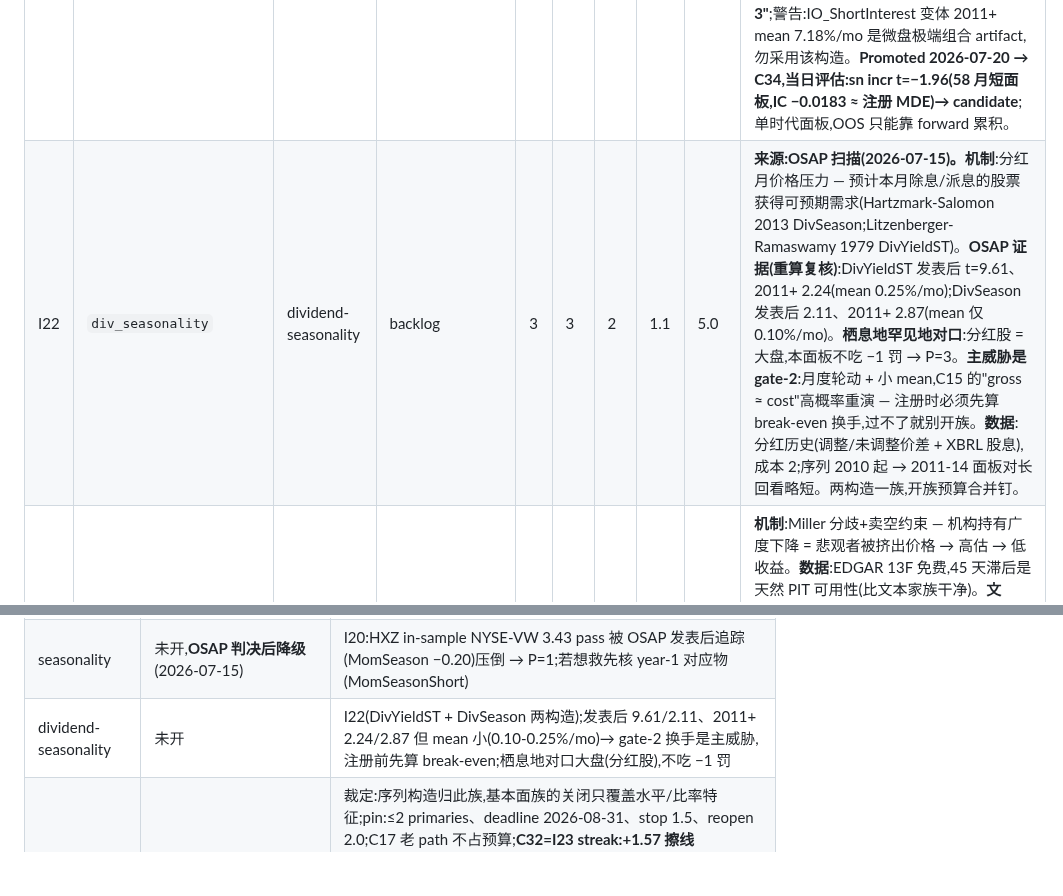
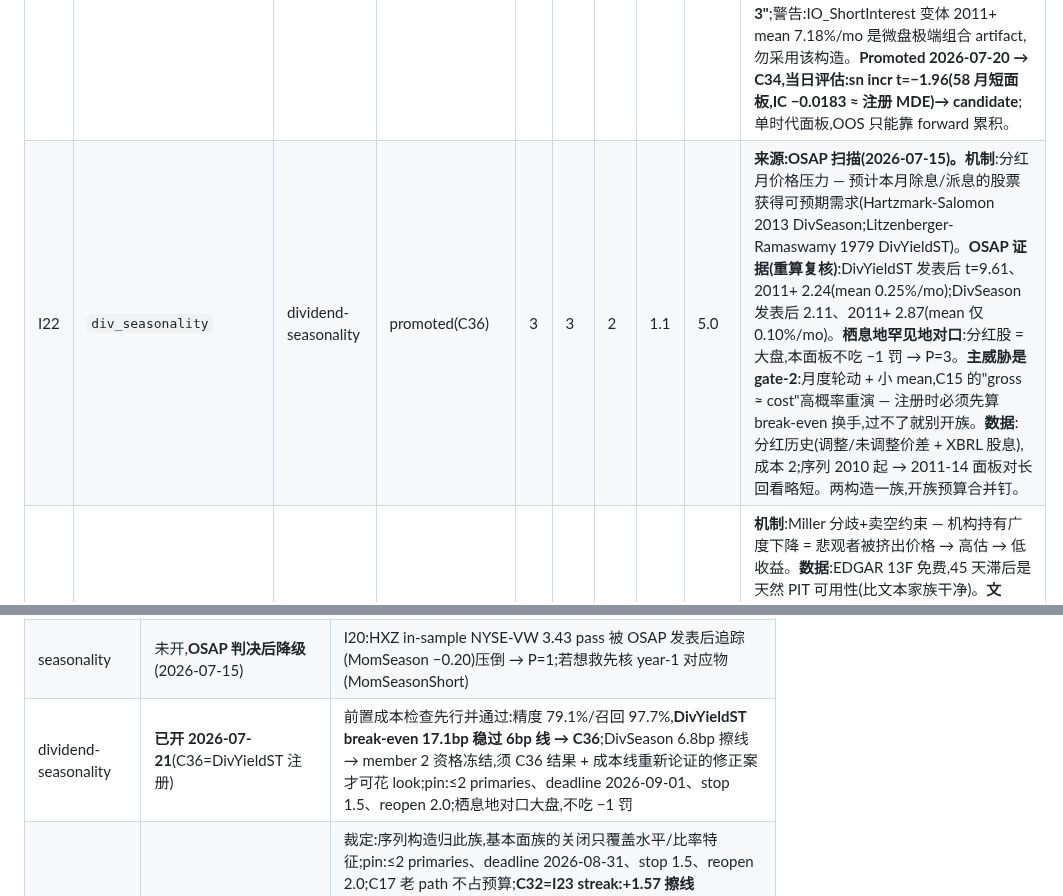
Before and after one commit to lexilei/alpha-graph, a Markdown page: IDEAS.md, 2 parts joined by grey strips. Drawn GitHub-style; blank space fills up the shorter version.

```diff
--- a/IDEAS.md
+++ b/IDEAS.md
@@ -65,7 +65,7 @@ FACTORS.md 管"测一个想法",这里管"选择测什么"。想法先登记、
 | I1 | `iv_skew_xs` | options-xs | backlog | 3 | 3 | 2 | 1.2 | 5.4 | **P 4→3(2026-07-15,OSAP 重算复核)**:skew1(XZZ 2010)in-sample t=2.19,**发表后 t=1.20、2011+ 同 1.20** — 衰减但同号,按规则"发表后衰减仍正"= P=3,让出队头给 I2。**机制**:知情交易者先在期权市场表达负面信息(OTM put 需求 → smirk 变陡),股票市场消化滞后数周;对手盘 = 只看股票的投资者。**数据**:见 I2 的 QA 更正(5/61,续传中);IV 自行反解,成本 2。**拥挤**:期权数据门槛保护,中等。与 I2 同族,预算已钉(≤9 looks)。 |
 | I3 | `iv_rv_spread_xs` | options-xs | backlog | 3 | 3 | 2 | 1.2 | 5.4 | **机制**:单名 VRP 截面差异 = 对冲需求/彩票偏好定价差;比 I1/I2 更偏风险溢价而非信息。**数据**:在手(RV 管道 vol_smile 已有,`signals/rv`)。**文献**:Bali-Hovakimian 2009 — implied−realized spread 预测截面收益;**旁证(2026-07-15)**:同论文的 call−put 构造(OSAP CPVolSpread)发表后 3.25 存活,IV−RV 构造本身 OSAP 无独立追踪 → in-sample-only 封顶 P=3 维持。**拥挤**:中等。**注意**:与 vol_smile 的时序 VRP 负结果不冲突(那是市场级、卖方策略;这是截面相对定价)。 |
 | I6 | `short_interest_xs` | ownership-flow | promoted(C34) | 3 | 3 | 2 | 1.2 | 5.4 | **机制**:卖空约束下负面信息进价慢;高 SI = 知情空头聚集 → 低收益;对手盘 = 借券成本盲的多头。**文献**:Boehmer-Jones-Zhang 等,发表后在难借券段存活(待核 OSAP)。**数据**:FINRA 双周 SI 免费;Sharadar 含 SI 字段(待核)。**拥挤**:高,但残余集中在小盘难借段。**注意**:S&P 500 大盘易借,先验偏低 — 此条在 universe 扩展(见基建 U1)之后先验显著上调,当前分按现 universe 打。**OSAP 已核(2026-07-15,重算复核)**:ShortInterest(Dechow 等 2001)**发表后 t=3.98、2011+ 3.10 — 发表后增强**(全 universe EW)→ 基线 P=4 − 栖息地罚 1 = **P=3 维持,但从"偏低的 3"变成"有引用的 3"**;警告:IO_ShortInterest 变体 2011+ mean 7.18%/mo 是微盘极端组合 artifact,勿采用该构造。**Promoted 2026-07-20 → C34,当日评估:sn incr t=−1.96(58 月短面板,IC −0.0183 ≈ 注册 MDE)→ candidate**;单时代面板,OOS 只能靠 forward 累积。 |
-| I22 | `div_seasonality` | dividend-seasonality | backlog | 3 | 3 | 2 | 1.1 | 5.0 | **来源:OSAP 扫描(2026-07-15)。机制**:分红月价格压力 — 预计本月除息/派息的股票获得可预期需求(Hartzmark-Salomon 2013 DivSeason;Litzenberger-Ramaswamy 1979 DivYieldST)。**OSAP 证据(重算复核)**:DivYieldST 发表后 t=9.61、2011+ 2.24(mean 0.25%/mo);DivSeason 发表后 2.11、2011+ 2.87(mean 仅 0.10%/mo)。**栖息地罕见地对口**:分红股 = 大盘,本面板不吃 −1 罚 → P=3。**主威胁是 gate-2**:月度轮动 + 小 mean,C15 的"gross ≈ cost"高概率重演 — 注册时必须先算 break-even 换手,过不了就别开族。**数据**:分红历史(调整/未调整价差 + XBRL 股息),成本 2;序列 2010 起 → 2011-14 面板对长回看略短。两构造一族,开族预算合并钉。 |
+| I22 | `div_seasonality` | dividend-seasonality | promoted(C36) | 3 | 3 | 2 | 1.1 | 5.0 | **来源:OSAP 扫描(2026-07-15)。机制**:分红月价格压力 — 预计本月除息/派息的股票获得可预期需求(Hartzmark-Salomon 2013 DivSeason;Litzenberger-Ramaswamy 1979 DivYieldST)。**OSAP 证据(重算复核)**:DivYieldST 发表后 t=9.61、2011+ 2.24(mean 0.25%/mo);DivSeason 发表后 2.11、2011+ 2.87(mean 仅 0.10%/mo)。**栖息地罕见地对口**:分红股 = 大盘,本面板不吃 −1 罚 → P=3。**主威胁是 gate-2**:月度轮动 + 小 mean,C15 的"gross ≈ cost"高概率重演 — 注册时必须先算 break-even 换手,过不了就别开族。**数据**:分红历史(调整/未调整价差 + XBRL 股息),成本 2;序列 2010 起 → 2011-14 面板对长回看略短。两构造一族,开族预算合并钉。 |
 | I5 | `breadth_13f` | ownership-flow | closed(C35 rejected) | 3 | 4 | 3 | 1.1 | 4.4 | **机制**:Miller 分歧+卖空约束 — 机构持有广度下降 = 悲观者被挤出价格 → 高估 → 低收益。**数据**:EDGAR 13F 免费,45 天滞后是天然 PIT 可用性(比文本家族干净)。**文献**:Chen-Hong-Stein 2002 JFE。**OSAP 已核(2026-07-15,重算复核)**:DelBreadth **发表后 t=1.41、2011+ 1.73 — 弱但同号**,按"衰减仍正"P=3 维持。**拥挤**:13F 被大量使用,该构造中等。**边**:EDGAR 管道现成。**成本**:3 — 13F 解析出名地脏(CUSIP↔ticker 映射、份额单位错报),QA 量大。与已关的文本家族不同源:这是 ownership 数据不是文本。 |
 | I25 | `earnings_crush_xs` | options-pnl | backlog | 3 | 3 | 3 | 1.3 | 3.9 | **来源:vol_smile 单票化并入(2026-07-20)。期权空间 P&L vertical(判决 = 期权持仓收益,非股票截面;评价设计开族时预注册)。机制**:财报前 IV run-up 系统性超过实现跳动 — 卖跨式/宽跨吃 crush;对手盘 = 财报前买保护/买彩票的方向性买家。**横截面化(与单纯"每场都卖"的区别)**:按 run-up 相对自身历史与同业的 richness 排序,只卖贵的一端 — 61 名 × 每名 4 次/年 ≈ 244 事件/年。**文献**:财报期权收益的学术记录(卖方平均赚、带尾部;具体 t 待核)→ P=3 地板。**数据**:singles NBBO + 财报日历(2.02 管道在手);成本 3(引擎移植 + 事件对齐)。**尾部风险是本条的全部**:单事件 -10σ 可能,评价设计必须含尾部指标(非只均值),开族时钉。 |
 | I18 | `rn_skew_bkm` | options-xs | bench | 3 | 3 | 3 | 1.2 | 3.6 | **预算外替补**(同 I17,测前须 rule-6 修订)。**机制**:风险中性偏度 = 崩盘保险需求 / 彩票需求的截面定价差异(Conrad-Dittmar-Ghysels 2013、Bali-Murray;**方向在文献内有分歧,登记时必须预注册符号**,待核)。**数据**:BKM 无模型矩要求整条 smile — vol_smile 的 SVI 拟合管道可复用,成本 3。**正交 1.2**:三阶矩信息,与 I1 的 skew 斜率相关但不同构造(斜率 vs 积分矩),若 I1 先行且活,I18 增量另算。**旁证(2026-07-15)**:BKM 构造不在 OSAP;实现矩类比 ReturnSkew 发表后 t=1.28 弱 — in-sample-only 封顶 P=3 维持。 |
@@ -107,7 +107,7 @@ FACTORS.md 管"测一个想法",这里管"选择测什么"。想法先登记、
 | liquidity-volume | **C30 candidate(FRAGILE,live 关)/ C31 rejected** | 预算钉(账本):≤3 primaries、deadline 2026-08-28、stop \|t\|<1.5 → 永久关、reopen 2.0;**C30=I21 volume_trend:−3.12 → 确认分半 FAIL(上半场 +0.04 / 下半场 −4.60,纯 2020+ regime)→ FRAGILE,live path 关(2026-07-20),救活须 post-2020 regime 假设显式重注册**;**C31=I14 GKM 事件式:sn incr t=−0.10 → rejected(2026-07-18,与 P=2 先验一致)**;余 1 保留 primary 名额(member 3 须 deadline 前另行预注册);I9 ILLIQ / I13 turnover 双源发表后死 → P=1、U1 条件、不占预算;HXZ trading-frictions 类 NYSE-VW 复现率仅 3.8%(102/106 FAIL) |
 | industry-momentum | 未开,设计冲突待决 | I19;HXZ NYSE-VW 全 horizon PASS(2.86/3.01/3.57),但 v0 sn judge 按构造消灭跨行业信号 — 开测前须预注册非 sn 评价设计或写理由跳过;注意 OSAP 无行业动量条目("IntMom" 是 Novy-Marx 中期动量,发表后 1.05 弱,勿混淆勿顺手测) |
 | seasonality | 未开,**OSAP 判决后降级**(2026-07-15) | I20:HXZ in-sample NYSE-VW 3.43 pass 被 OSAP 发表后追踪(MomSeason −0.20)压倒 → P=1;若想救先核 year-1 对应物(MomSeasonShort) |
-| dividend-seasonality | 未开 | I22(DivYieldST + DivSeason 两构造);发表后 9.61/2.11、2011+ 2.24/2.87 但 mean 小(0.10-0.25%/mo)→ gate-2 换手是主威胁,注册前先算 break-even;栖息地对口大盘(分红股),不吃 −1 罚 |
+| dividend-seasonality | **已开 2026-07-21**(C36=DivYieldST 注册) | 前置成本检查先行并通过:精度 79.1%/召回 97.7%,**DivYieldST break-even 17.1bp 稳过 6bp 线 → C36**;DivSeason 6.8bp 擦线 → member 2 资格冻结,须 C36 结果 + 成本线重新论证的修正案才可花 look;pin:≤2 primaries、deadline 2026-09-01、stop 1.5、reopen 2.0;栖息地对口大盘,不吃 −1 罚 |
 | earnings-events(PEAD 线) | **预算已花完 2026-07-20:C32 candidate / C33 rejected** | 裁定:序列构造归此族,基本面族的关闭只覆盖水平/比率特征;pin:≤2 primaries、deadline 2026-08-31、stop 1.5、reopen 2.0;C17 老 path 不占预算;**C32=I23 streak:+1.57 擦线 candidate(构造恒等教训:= C17 值的 streak 选择,非独立信号;每名 IC 浓缩 29% 补不回截面减半)**;**C33=RevenueSurprise:+0.44 rejected(方向对、量级无;OSAP EW 2.67 不过大盘栖息地)**;exhaustion 判读:best 1.57 ≥ 1.5 → 不永久关,但无剩余 look,C32 走 member 级 candidate 流程;OSAP 全 universe PEAD 本尊 2011+ 仅 1.03 — 现代 PEAD 薄,与 C17 边缘 +2.01 一致 |
 | price-formulaic | 队尾 | I24 WQ101:无逐条统计、拥挤天花板、horizon 错配;N 税约束 — 只许复合单 look 或预注册选 ≤3;盘中数据到手后作为执行层素材重估 |
 | ownership-flow | **预算已尽:C34 candidate / C35 rejected** | pin:≤2 primaries、deadline 2026-08-31、stop 1.5、reopen 2.0;**C34 short_interest_xs:sn incr −1.96(58 月短面板)→ candidate,OOS 靠 forward 累积**;**C35 breadth_13f:+0.63 → rejected(2026-07-21,与注册 power line 预判一致——2011+ 证据 1.73 低于 MDE,明知故买的末位名额)**;13F 管道建成(53 期 / 3,890 万行 / CUSIP 503/503),RIO_* 4 个 gated 存活者要测需 rule-6 预算修订;I6 先验依赖 U1 的部分(难借券段)不变 |
```
Also changed, not shown: FACTORS.md (+3 -1 lines), reports/factor_preregistration.md (+1 -0 lines).
